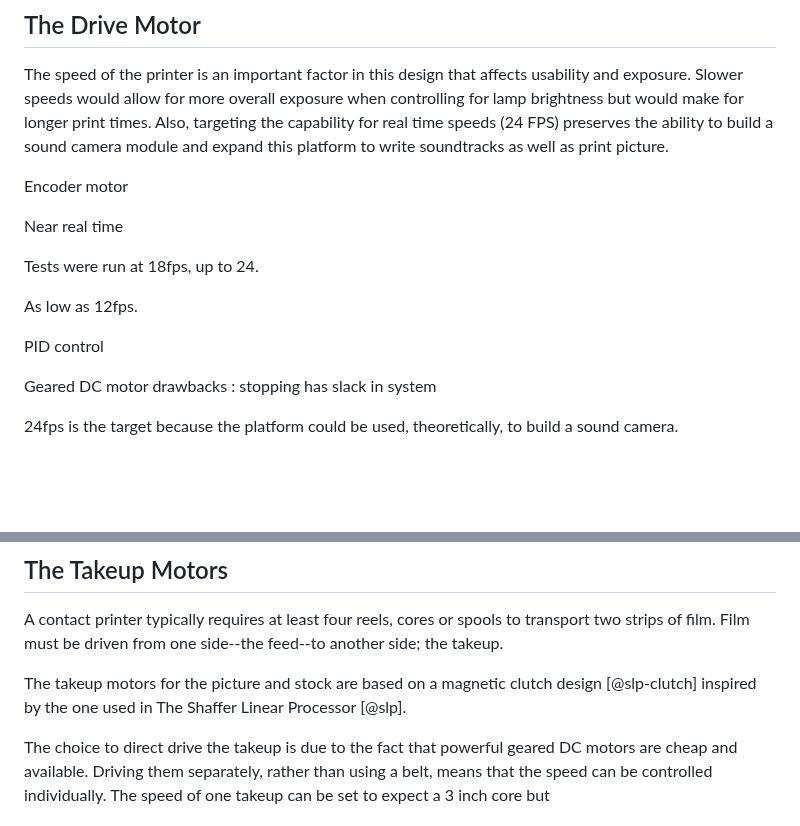
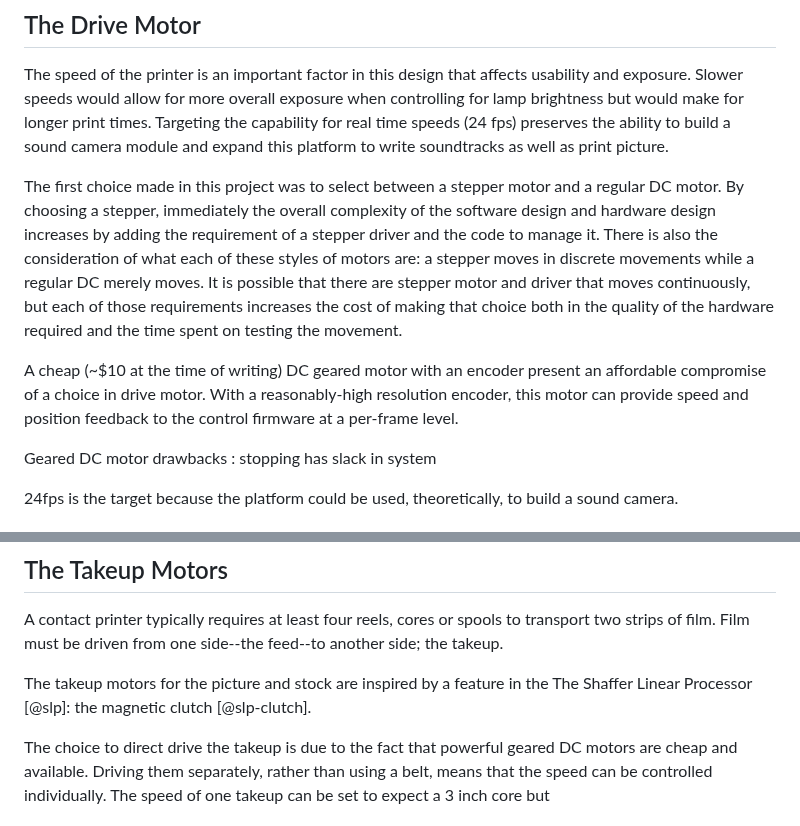
Before and after one commit to sixteenmillimeter/contact_printer, a Markdown page: docs/whitepaper/README.md, 2 parts joined by grey strips. Drawn GitHub-style; blank space fills up the shorter version.

Commit message:
Work on drive motor section of white paper

```diff
--- a/docs/whitepaper/README.md
+++ b/docs/whitepaper/README.md
@@ -120,17 +120,15 @@ Due to the modular nature to this design, the choice to not take this approach a
 
 The speed of the printer is an important factor in this design that affects usability and exposure.
 Slower speeds would allow for more overall exposure when controlling for lamp brightness but would make for longer print times.
-Also, targeting the capability for real time speeds (24 FPS) preserves the ability to build a sound camera module and expand this platform to write soundtracks as well as print picture.
+Targeting the capability for real time speeds (24 fps) preserves the ability to build a sound camera module and expand this platform to write soundtracks as well as print picture.
 
-Encoder motor
+The first choice made in this project was to select between a stepper motor and a regular DC motor.
+By choosing a stepper, immediately the overall complexity of the software design and hardware design increases by adding the requirement of a stepper driver and the code to manage it.
+There is also the consideration of what each of these styles of motors are: a stepper moves in discrete movements while a regular DC merely moves.
+It is possible that there are stepper motor and driver that moves continuously, but each of those requirements increases the cost of making that choice both in the quality of the hardware required and the time spent on testing the movement.
 
-Near real time
-
-Tests were run at 18fps, up to 24.
-
-As low as 12fps.
-
-PID control
+A cheap (~$10 at the time of writing) DC geared motor with an encoder present an affordable compromise of a choice in drive motor.
+With a reasonably-high resolution encoder, this motor can provide speed and position feedback to the control firmware at a per-frame level.
 
 Geared DC motor drawbacks : stopping has slack in system
 
@@ -151,7 +149,7 @@ Assuming perfect light transmission in the new design, this would increase the e
 A contact printer typically requires at least four reels, cores or spools to transport two strips of film.
 Film must be driven from one side--the feed--to another side; the takeup.
 
-The takeup motors for the picture and stock are based on a magnetic clutch design [@slp-clutch] inspired by the one used in The Shaffer Linear Processor [@slp].
+The takeup motors for the picture and stock are inspired by a feature in the The Shaffer Linear Processor [@slp]: the magnetic clutch [@slp-clutch].
 
 The choice to direct drive the takeup is due to the fact that powerful geared DC motors are cheap and available.
 Driving them separately, rather than using a belt, means that the speed can be controlled individually.
```
